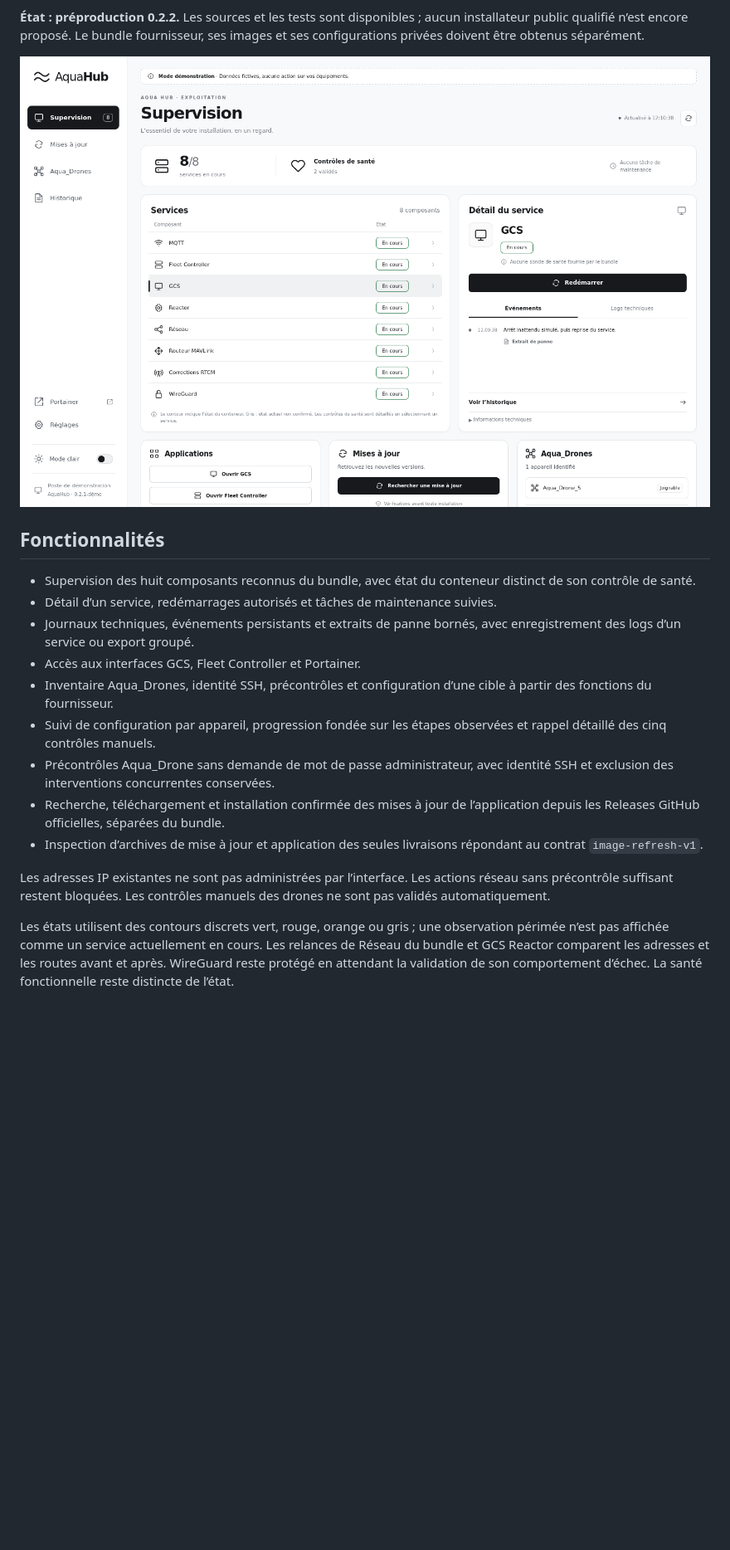
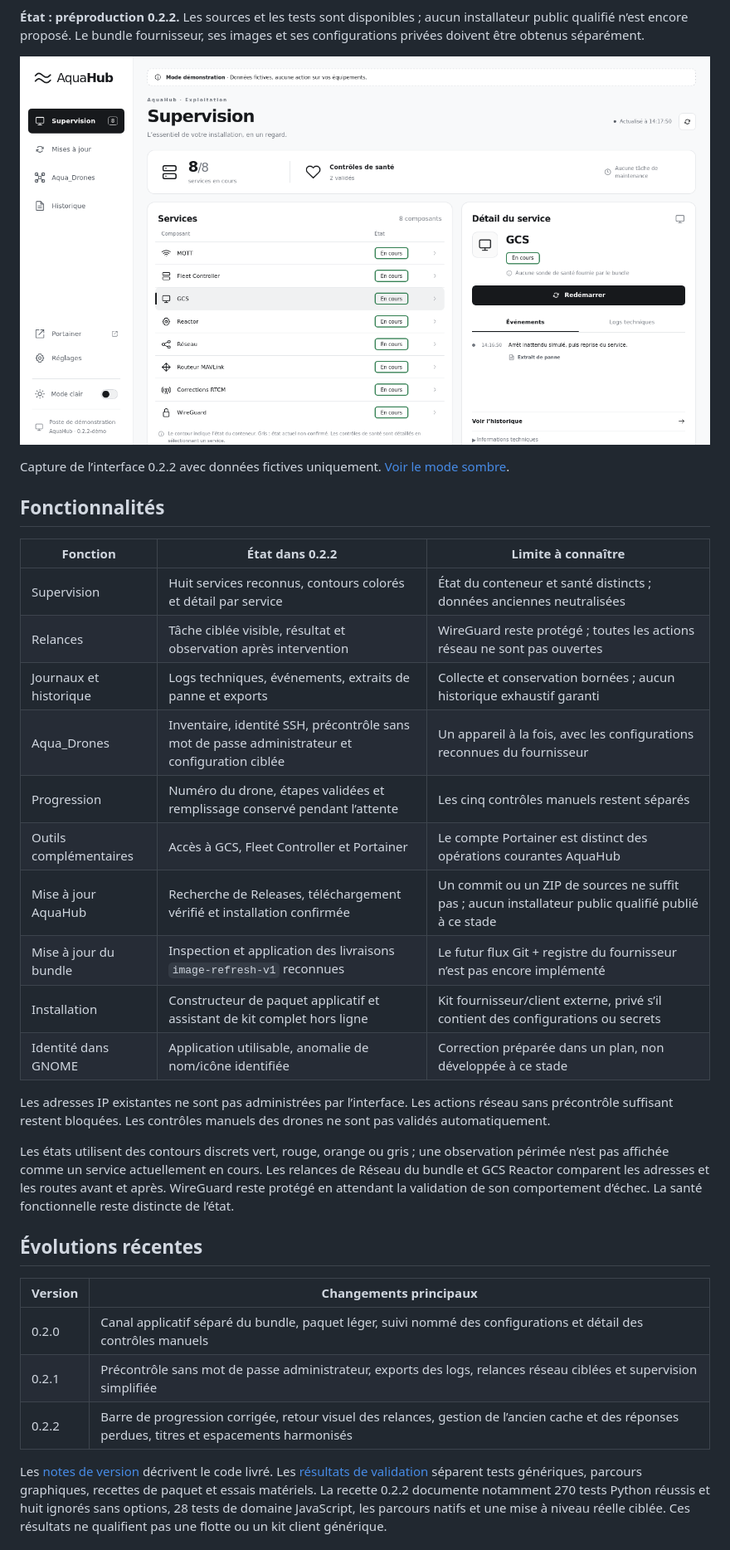
Before and after one commit to mehdi7129/aquahub, a Markdown page: README.md, the part around the change printed below. Shown: that part at 83% size. GitHub-like rendering; pictures changed too: docs/assets/aquahub-demo.png; blank space fills up the shorter version.

```diff
--- a/README.md
+++ b/README.md
@@ -14,24 +14,23 @@ ses images et ses configurations privées doivent être obtenus séparément.
 
 ![Interface AquaHub en mode démonstration, avec données fictives](docs/assets/aquahub-demo.png)
 
+Capture de l’interface 0.2.2 avec données fictives uniquement.
+[Voir le mode sombre](docs/assets/aquahub-demo-dark.png).
+
 ## Fonctionnalités
 
-- Supervision des huit composants reconnus du bundle, avec état du conteneur
-  distinct de son contrôle de santé.
-- Détail d’un service, redémarrages autorisés et tâches de maintenance suivies.
-- Journaux techniques, événements persistants et extraits de panne bornés,
-  avec enregistrement des logs d’un service ou export groupé.
-- Accès aux interfaces GCS, Fleet Controller et Portainer.
-- Inventaire Aqua_Drones, identité SSH, précontrôles et configuration d’une cible
-  à partir des fonctions du fournisseur.
-- Suivi de configuration par appareil, progression fondée sur les étapes
-  observées et rappel détaillé des cinq contrôles manuels.
-- Précontrôles Aqua_Drone sans demande de mot de passe administrateur,
-  avec identité SSH et exclusion des interventions concurrentes conservées.
-- Recherche, téléchargement et installation confirmée des mises à jour de
-  l’application depuis les Releases GitHub officielles, séparées du bundle.
-- Inspection d’archives de mise à jour et application des seules livraisons
-  répondant au contrat `image-refresh-v1`.
+| Fonction | État dans 0.2.2 | Limite à connaître |
+| --- | --- | --- |
+| Supervision | Huit services reconnus, contours colorés et détail par service | État du conteneur et santé distincts ; données anciennes neutralisées |
+| Relances | Tâche ciblée visible, résultat et observation après intervention | WireGuard reste protégé ; toutes les actions réseau ne sont pas ouvertes |
+| Journaux et historique | Logs techniques, événements, extraits de panne et exports | Collecte et conservation bornées ; aucun historique exhaustif garanti |
+| Aqua_Drones | Inventaire, identité SSH, précontrôle sans mot de passe administrateur et configuration ciblée | Un appareil à la fois, avec les configurations reconnues du fournisseur |
+| Progression | Numéro du drone, étapes validées et remplissage conservé pendant l’attente | Les cinq contrôles manuels restent séparés |
+| Outils complémentaires | Accès à GCS, Fleet Controller et Portainer | Le compte Portainer est distinct des opérations courantes AquaHub |
+| Mise à jour AquaHub | Recherche de Releases, téléchargement vérifié et installation confirmée | Un commit ou un ZIP de sources ne suffit pas ; aucun installateur public qualifié publié à ce stade |
+| Mise à jour du bundle | Inspection et application des livraisons `image-refresh-v1` reconnues | Le futur flux Git + registre du fournisseur n’est pas encore implémenté |
+| Installation | Constructeur de paquet applicatif et assistant de kit complet hors ligne | Kit fournisseur/client externe, privé s’il contient des configurations ou secrets |
+| Identité dans GNOME | Application utilisable, anomalie de nom/icône identifiée | Correction préparée dans un plan, non développée à ce stade |
 
 Les adresses IP existantes ne sont pas administrées par l’interface. Les actions
 réseau sans précontrôle suffisant restent bloquées. Les contrôles manuels des
@@ -43,3 +42,18 @@ Les relances de Réseau du bundle et GCS Reactor comparent les adresses et les
 routes avant et après. WireGuard reste protégé en attendant la validation de
 son comportement d’échec. La santé fonctionnelle reste distincte de l’état.
 
+## Évolutions récentes
+
+| Version | Changements principaux |
+| --- | --- |
+| 0.2.0 | Canal applicatif séparé du bundle, paquet léger, suivi nommé des configurations et détail des contrôles manuels |
+| 0.2.1 | Précontrôle sans mot de passe administrateur, exports des logs, relances réseau ciblées et supervision simplifiée |
+| 0.2.2 | Barre de progression corrigée, retour visuel des relances, gestion de l’ancien cache et des réponses perdues, titres et espacements harmonisés |
+
+Les [notes de version](CHANGELOG.md) décrivent le code livré. Les
+[résultats de validation](docs/TESTS.txt) séparent tests génériques, parcours
+graphiques, recettes de paquet et essais matériels. La recette 0.2.2 documente
+notamment 270 tests Python réussis et huit ignorés sans options, 28 tests de
+domaine JavaScript, les parcours natifs et une mise à niveau réelle ciblée.
+Ces résultats ne qualifient pas une flotte ou un kit client générique.
+
```
Also changed, not shown: other parts of README.md (+17 -0 lines), CHANGELOG.md (+14 -0 lines), CONTRIBUTING.md (+6 -0 lines), docs/assets/aquahub-demo-dark.png (added), 13 other files.
